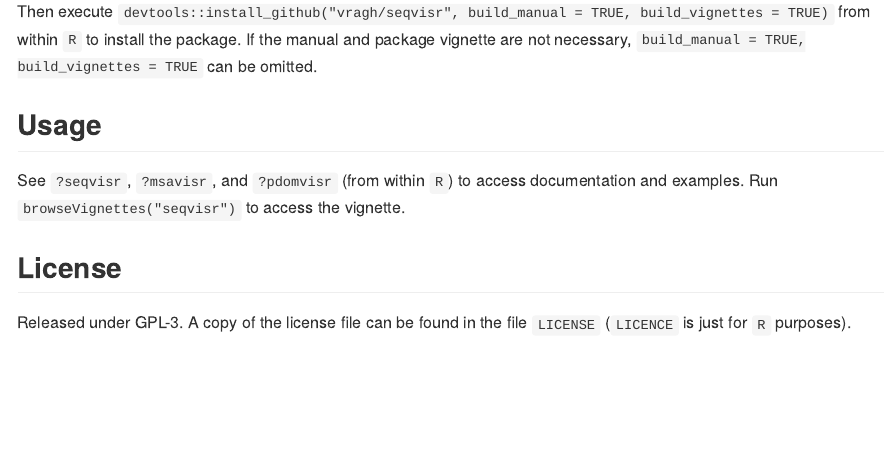
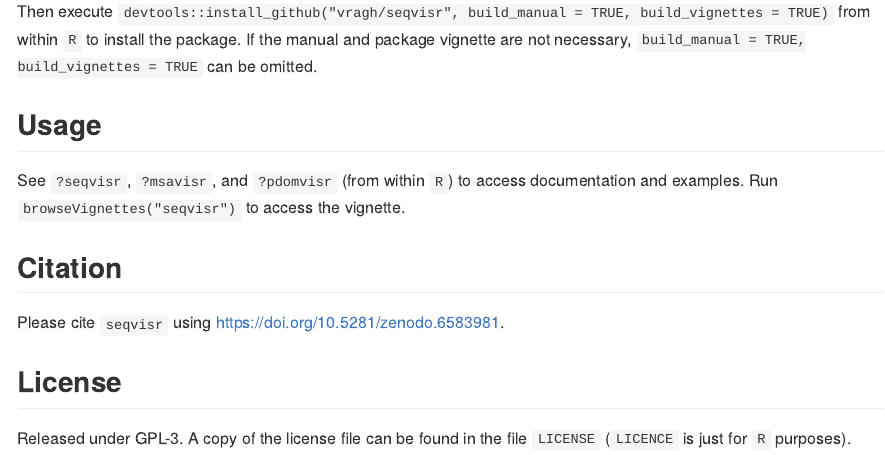
Before and after one commit to vragh/seqvisr, an R Markdown document (README.Rmd): the page in a window 1100 px wide, from 580 px down. Rendered offline with R 4.5, knitr and Pandoc, with nearby package versions; badge pictures from the web are left out.

Commit message:
Updated README.rmd with Zenodo info.

```diff
--- a/README.Rmd
+++ b/README.Rmd
@@ -26,5 +28,8 @@
 ## Usage
 See `?seqvisr`, `?msavisr`, and `?pdomvisr` (from within `R`) to access documentation and examples. Run `browseVignettes("seqvisr")` to access the vignette.
 
+## Citation
+Please cite `seqvisr` using [https://doi.org/10.5281/zenodo.6583981](https://doi.org/10.5281/zenodo.6583981).
+
 ## License
 Released under GPL-3. A copy of the license file can be found in the file `LICENSE` (`LICENCE` is just for `R` purposes).
```
Also changed, not shown: README.Rmd (2 more changed lines).
